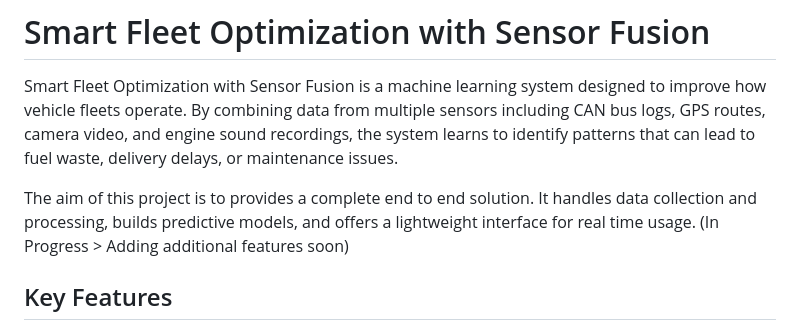
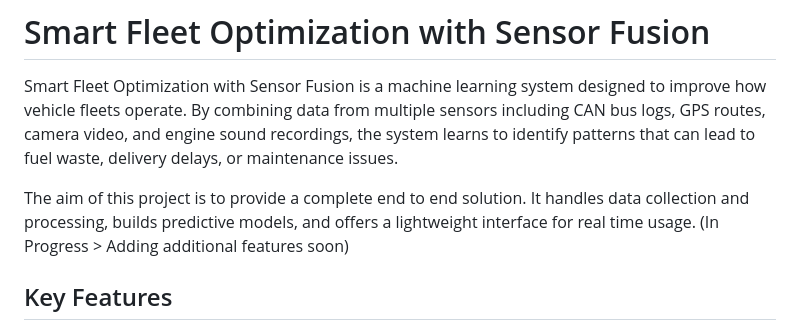
Before and after one commit to bruteai/Smart-Fleet-Optimization, a Markdown page: README.md, the part around the change. Rendered like a GitHub page.

```diff
--- a/README.md
+++ b/README.md
@@ -2,7 +2,7 @@
 
 Smart Fleet Optimization with Sensor Fusion is a machine learning system designed to improve how vehicle fleets operate. By combining data from multiple sensors including CAN bus logs, GPS routes, camera video, and engine sound recordings, the system learns to identify patterns that can lead to fuel waste, delivery delays, or maintenance issues.
 
-The aim of this project is to provides a complete end to end solution. It handles data collection and processing, builds predictive models, and offers a lightweight interface for real time usage.
+The aim of this project is to provide a complete end to end solution. It handles data collection and processing, builds predictive models, and offers a lightweight interface for real time usage.
 (In Progress > Adding additional features soon)
 
 ## Key Features
```
